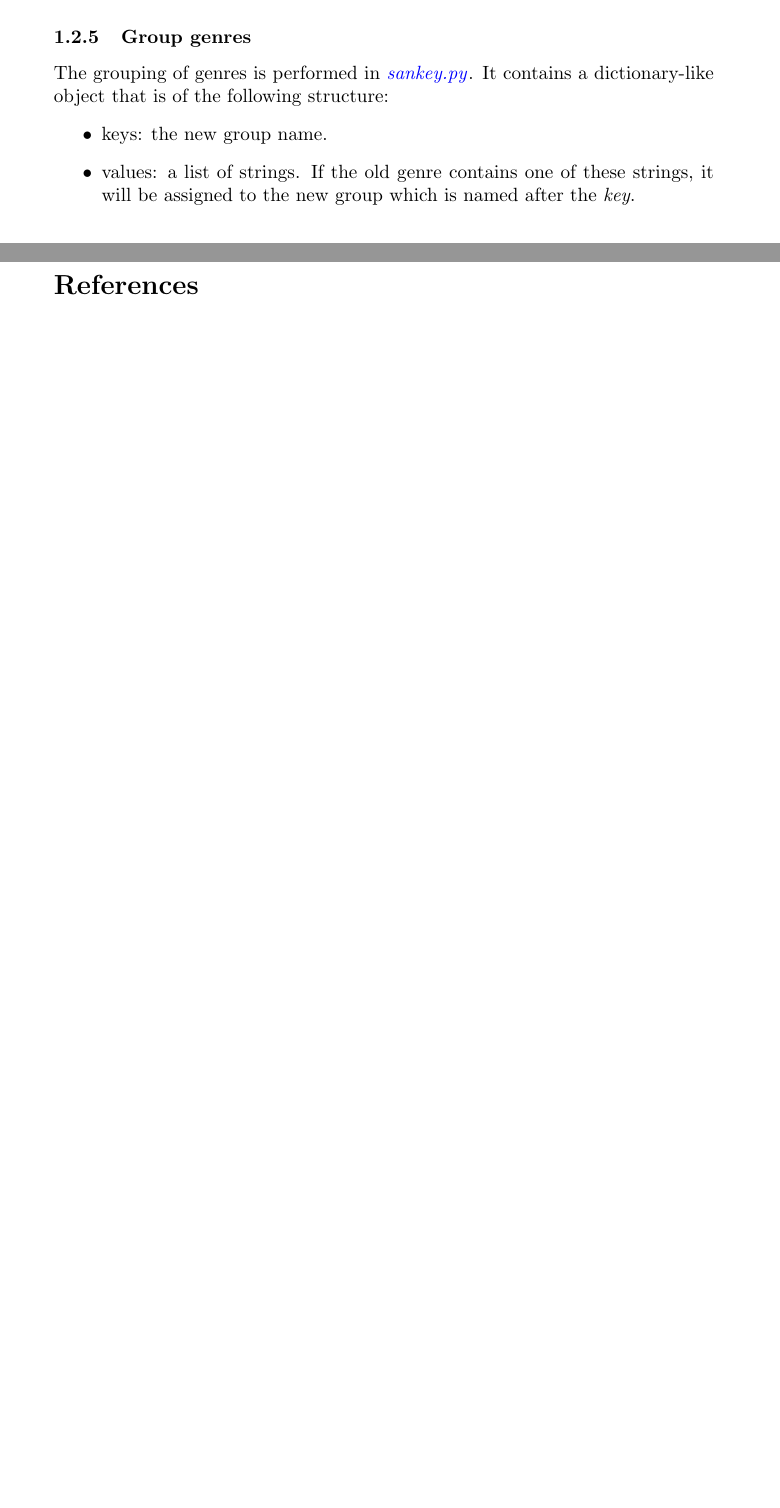
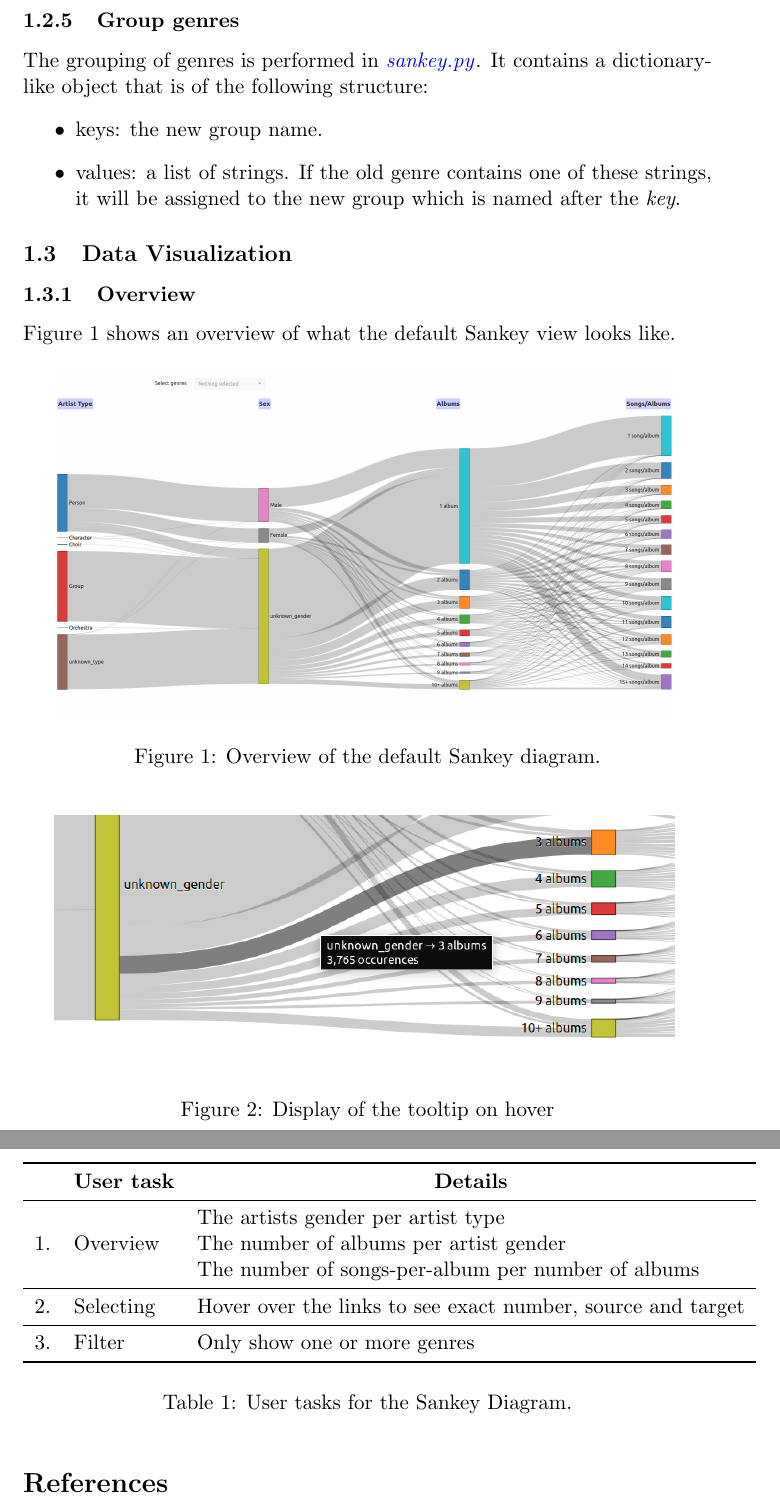
Before and after one commit to jorislimonier/collab-viz, a LaTeX document (joris/personal_report/main.tex): two parts of pages 4 and 5 of 8 before the commit and two parts of pages 5 and 6 of 9 after it, joined at a grey line, cut so that both start at the same text, the shorter picture padded with empty space. Compiled offline with pdfLaTeX.

Commit message:
add figures and table to data visualization subsection

```diff
--- a/joris/personal_report/main.tex
+++ b/joris/personal_report/main.tex
@@ -1,4 +1,4 @@
-\documentclass{article}
+\documentclass[a4paper, 11pt, oneside]{article}
 
 \usepackage{amsmath}
 \usepackage{amssymb}
@@ -8,6 +8,8 @@
 \usepackage{graphicx}
 \usepackage{multirow}
 \usepackage{dirtytalk}
+\usepackage{multirow}
+\usepackage{booktabs}
 % \graphicspath{personal_report}
 
 \hypersetup{
@@ -17,9 +19,6 @@
     citecolor = black,
 }
 
-\renewcommand{\P}{\mathbb{P}}
-\newcommand{\E}{\mathbb{E}}
-\newcommand{\R}{\mathbb{R}}
 \newcommand{\N}{\mathbb{N}}
 \newcommand{\ie}{\textit{i.e. }}
 \newcommand{\tg}{\textit{TypeGender }}
@@ -139,7 +138,40 @@ The grouping of genres is performed in \href{https://github.com/jorislimonier/co
     \item values: a list of strings. If the old genre contains one of these strings, it will be assigned to the new group which is named after the \textit{key}.
 \end{itemize}
 
-% \subsection{Data Visualization}
+\subsection{Data Visualization}
+\subsubsection{Overview}
+Figure \ref{fig:joris_sankey_overview} shows an overview of what the default Sankey view looks like.
+
+\begin{figure}[H]
+    \centering
+    \includegraphics[width=0.9\textwidth]{Images/joris-sankey-overview.png}
+    \caption{Overview of the default Sankey diagram.}
+    \label{fig:joris_sankey_overview}
+\end{figure}
+\begin{figure}[H]
+    \centering
+    \includegraphics[width=0.9\textwidth]{Images/joris-sankey-tooltip.png}
+    \caption{Display of the tooltip on hover}
+    \label{fig:joris_sankey_tooltip}
+\end{figure}
+
+\begin{table}[h!]
+    \centering
+    \setlength{\belowcaptionskip}{10pt}
+    \label{tab:Marlize_User_tasks}
+    \begin{tabular}{lll}
+        \toprule
+                            & \multicolumn{1}{c}{\textbf{User task}} & \multicolumn{1}{c}{\textbf{Details}}                        \\ \midrule
+        \multirow{3}{*}{1.} & \multirow{3}{*}{Overview}              & The artists gender per artist type                          \\
+                            &                                        & The number of albums per artist gender                      \\
+                            &                                        & The number of songs-per-album per number of albums          \\ \midrule
+        2.                  & Selecting                              & Hover over the links to see exact number, source and target \\ \midrule
+        3.                  & Filter                                 & Only show one or more genres                                \\ \bottomrule
+    \end{tabular}
+    \caption{User tasks for the Sankey Diagram.}
+\end{table}
+
+
 
 \newpage
 \bibliographystyle{unsrturl}
```
Also changed, not shown: joris/personal_report/Images/joris-sankey-overview.png (added), joris/personal_report/Images/joris-sankey-tooltip.png (added), joris/personal_report/main.pdf.
